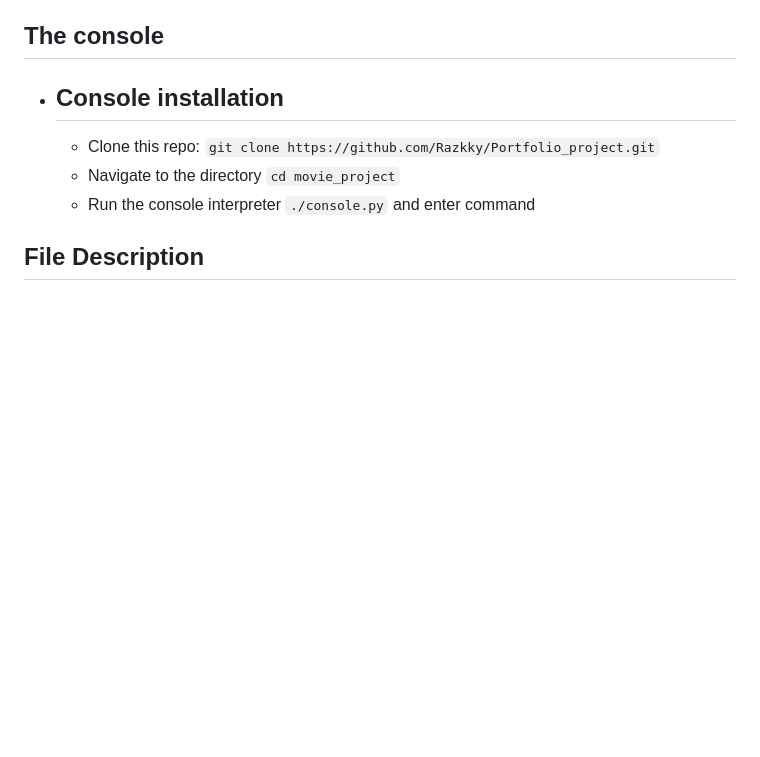
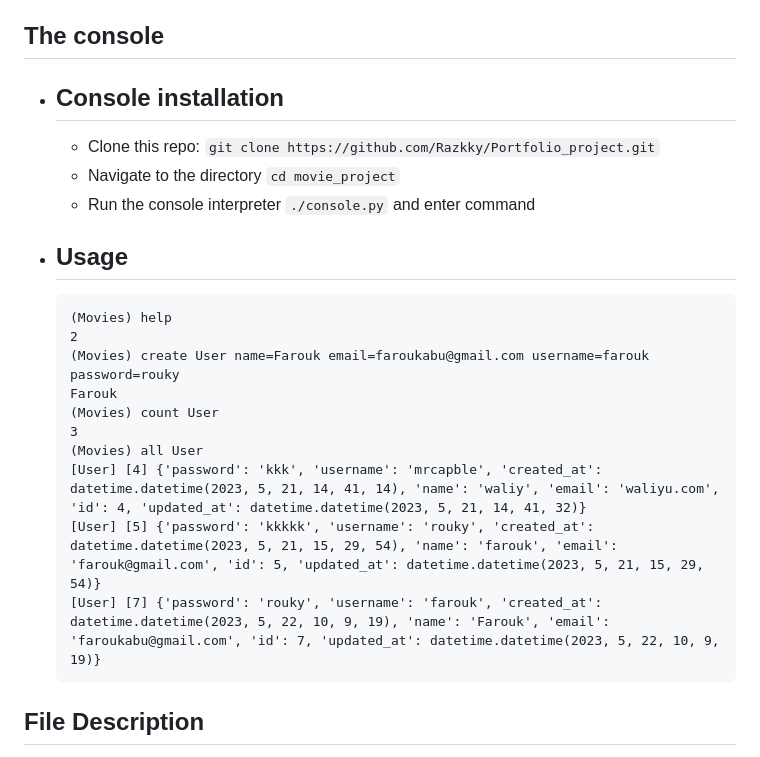
Before and after one commit to Razkky/Portfolio_project, a Markdown page: README.md, the part around the change. Rendered like a GitHub page; blank space fills up the shorter version.

````diff
--- a/README.md
+++ b/README.md
@@ -25,7 +25,19 @@ This project is interpreted/tested/installed on Ubuntu 22.04 using python3(Versi
     - Clone this repo: `git clone https://github.com/Razkky/Portfolio_project.git`
     - Navigate to the directory `cd movie_project`
     - Run the console interpreter `./console.py` and enter command
-
+- ## Usage
+    ```
+    (Movies) help
+    2
+    (Movies) create User name=Farouk email=faroukabu@gmail.com username=farouk password=rouky
+    Farouk
+    (Movies) count User
+    3
+    (Movies) all User
+    [User] [4] {'password': 'kkk', 'username': 'mrcapble', 'created_at': datetime.datetime(2023, 5, 21, 14, 41, 14), 'name': 'waliy', 'email': 'waliyu.com', 'id': 4, 'updated_at': datetime.datetime(2023, 5, 21, 14, 41, 32)}
+    [User] [5] {'password': 'kkkkk', 'username': 'rouky', 'created_at': datetime.datetime(2023, 5, 21, 15, 29, 54), 'name': 'farouk', 'email': 'farouk@gmail.com', 'id': 5, 'updated_at': datetime.datetime(2023, 5, 21, 15, 29, 54)}
+    [User] [7] {'password': 'rouky', 'username': 'farouk', 'created_at': datetime.datetime(2023, 5, 22, 10, 9, 19), 'name': 'Farouk', 'email': 'faroukabu@gmail.com', 'id': 7, 'updated_at': datetime.datetime(2023, 5, 22, 10, 9, 19)}
+    ```
 ## File Description
 [console.py](console.py): The entry point of the command interpreter. This commands supported by this console includes
 - `EOF` - exit the console.
````
